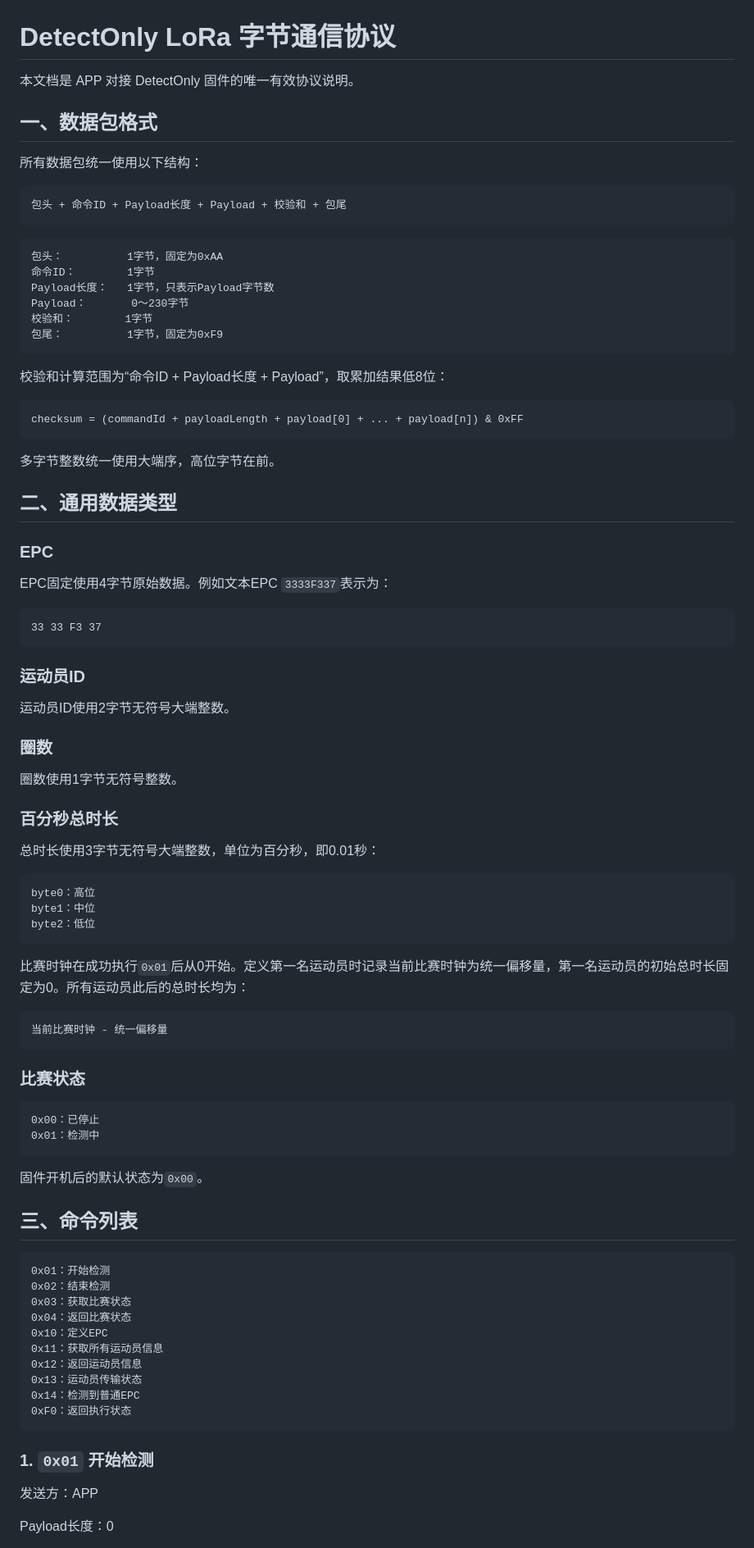
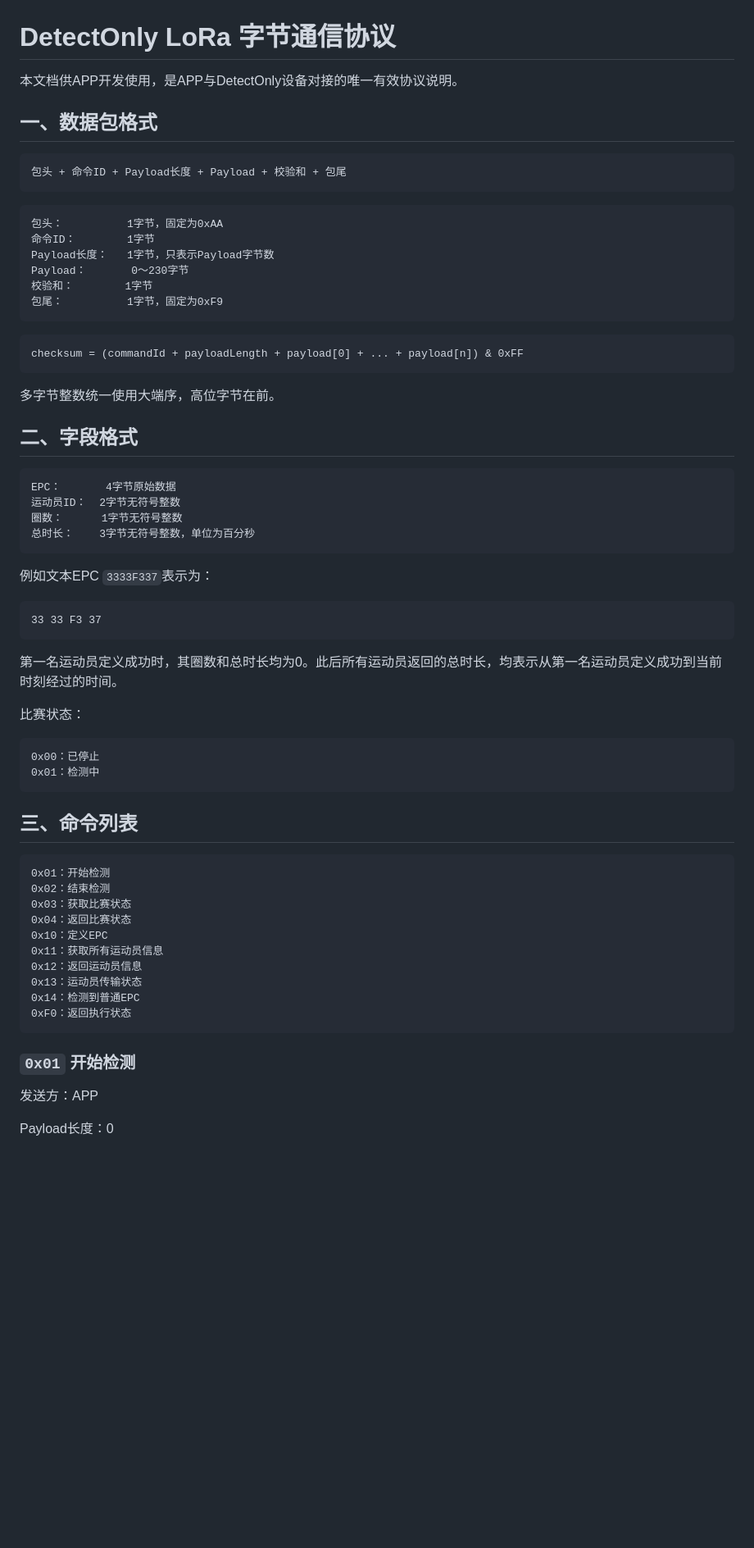
Before and after one commit to Telrevir/SpeedSkatingTimer, a Markdown page: LORAProtocol-byte.md, the part around one of its changes. Shown at 82% size. GitHub-like rendering; blank space fills up the shorter version.

Commit message:
docs: keep DetectOnly protocol app-facing

````diff
--- a/LORAProtocol-byte.md
+++ b/LORAProtocol-byte.md
@@ -1,10 +1,8 @@
 # DetectOnly LoRa 字节通信协议
 
-本文档是 APP 对接 DetectOnly 固件的唯一有效协议说明。
+本文档供APP开发使用，是APP与DetectOnly设备对接的唯一有效协议说明。
 
 ## 一、数据包格式
-
-所有数据包统一使用以下结构：
 
 ```text
 包头 + 命令ID + Payload长度 + Payload + 校验和 + 包尾
@@ -19,56 +17,35 @@ Payload：       0～230字节
 包尾：          1字节，固定为0xF9
 ```
 
-校验和计算范围为“命令ID + Payload长度 + Payload”，取累加结果低8位：
-
 ```text
 checksum = (commandId + payloadLength + payload[0] + ... + payload[n]) & 0xFF
 ```
 
 多字节整数统一使用大端序，高位字节在前。
 
-## 二、通用数据类型
+## 二、字段格式
 
-### EPC
+```text
+EPC：       4字节原始数据
+运动员ID：  2字节无符号整数
+圈数：      1字节无符号整数
+总时长：    3字节无符号整数，单位为百分秒
+```
 
-EPC固定使用4字节原始数据。例如文本EPC `3333F337`表示为：
+例如文本EPC `3333F337`表示为：
 
 ```text
 33 33 F3 37
 ```
 
-### 运动员ID
+第一名运动员定义成功时，其圈数和总时长均为0。此后所有运动员返回的总时长，均表示从第一名运动员定义成功到当前时刻经过的时间。
 
-运动员ID使用2字节无符号大端整数。
-
-### 圈数
-
-圈数使用1字节无符号整数。
-
-### 百分秒总时长
-
-总时长使用3字节无符号大端整数，单位为百分秒，即0.01秒：
-
-```text
-byte0：高位
-byte1：中位
-byte2：低位
-```
-
-比赛时钟在成功执行`0x01`后从0开始。定义第一名运动员时记录当前比赛时钟为统一偏移量，第一名运动员的初始总时长固定为0。所有运动员此后的总时长均为：
-
-```text
-当前比赛时钟 - 统一偏移量
-```
-
-### 比赛状态
+比赛状态：
 
 ```text
 0x00：已停止
 0x01：检测中
 ```
-
-固件开机后的默认状态为`0x00`。
 
 ## 三、命令列表
 
@@ -85,7 +62,7 @@ byte2：低位
 0xF0：返回执行状态
 ```
 
-### 1. `0x01` 开始检测
+### `0x01` 开始检测
 
 发送方：APP
 
````
Also changed, not shown: other parts of LORAProtocol-byte.md (+34 -49 lines).
